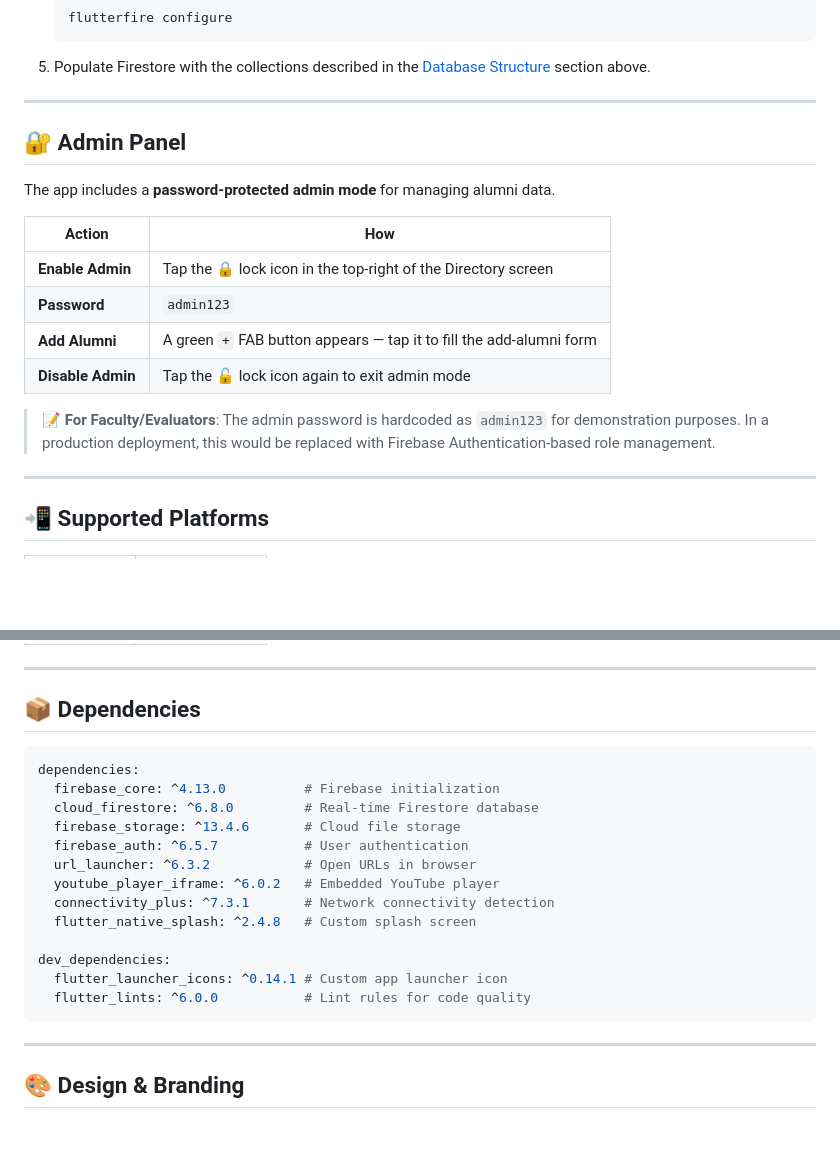
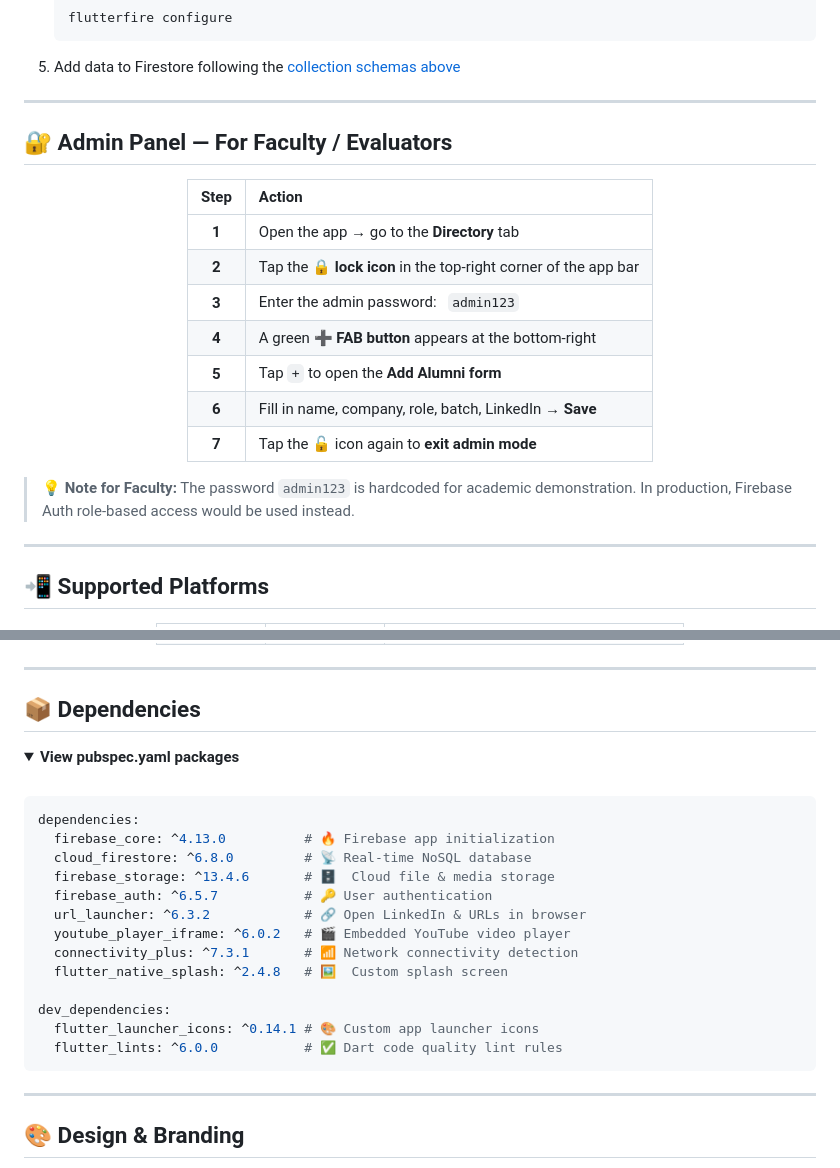
Before and after one commit to mohak1206/Alumini, a Markdown page: README.md, 2 parts joined by grey strips. GitHub-like rendering; folded sections open; blank space fills up the shorter version.

````diff
--- a/README.md
+++ b/README.md
@@ -244,22 +291,29 @@ flutter run -d chrome
    ```bash
    flutterfire configure
    ```
-5. Populate Firestore with the collections described in the [Database Structure](#-firebase-database-structure) section above.
+5. Add data to Firestore following the [collection schemas above](#-firebase--database-collections)
+
+</details>
 
 ---
 
-## 🔐 Admin Panel
+## 🔐 Admin Panel — For Faculty / Evaluators
 
-The app includes a **password-protected admin mode** for managing alumni data.
+<div align="center">
 
-| Action | How |
-|---|---|
-| **Enable Admin** | Tap the 🔒 lock icon in the top-right of the Directory screen |
-| **Password** | `admin123` |
-| **Add Alumni** | A green `+` FAB button appears — tap it to fill the add-alumni form |
-| **Disable Admin** | Tap the 🔓 lock icon again to exit admin mode |
+| Step | Action |
+|:---:|:---|
+| **1** | Open the app → go to the **Directory** tab |
+| **2** | Tap the 🔒 **lock icon** in the top-right corner of the app bar |
+| **3** | Enter the admin password: &nbsp; `admin123` |
+| **4** | A green ➕ **FAB button** appears at the bottom-right |
+| **5** | Tap `+` to open the **Add Alumni form** |
+| **6** | Fill in name, company, role, batch, LinkedIn → **Save** |
+| **7** | Tap the 🔓 icon again to **exit admin mode** |
 
-> 📝 **For Faculty/Evaluators**: The admin password is hardcoded as `admin123` for demonstration purposes. In a production deployment, this would be replaced with Firebase Authentication-based role management.
+</div>
+
+> 💡 **Note for Faculty:** The password `admin123` is hardcoded for academic demonstration. In production, Firebase Auth role-based access would be used instead.
 
 ---
 
@@ -276,18 +334,22 @@ The app includes a **password-protected admin mode** for managing alumni data.
 
 ## 📦 Dependencies
 
+<details open>
+<summary><b>View pubspec.yaml packages</b></summary>
+<br/>
+
 ```yaml
 dependencies:
-  firebase_core: ^4.13.0          # Firebase initialization
-  cloud_firestore: ^6.8.0         # Real-time Firestore database
-  firebase_storage: ^13.4.6       # Cloud file storage
-  firebase_auth: ^6.5.7           # User authentication
-  url_launcher: ^6.3.2            # Open URLs in browser
-  youtube_player_iframe: ^6.0.2   # Embedded YouTube player
-  connectivity_plus: ^7.3.1       # Network connectivity detection
-  flutter_native_splash: ^2.4.8   # Custom splash screen
+  firebase_core: ^4.13.0          # 🔥 Firebase app initialization
+  cloud_firestore: ^6.8.0         # 📡 Real-time NoSQL database
+  firebase_storage: ^13.4.6       # 🗄️  Cloud file & media storage
+  firebase_auth: ^6.5.7           # 🔑 User authentication
+  url_launcher: ^6.3.2            # 🔗 Open LinkedIn & URLs in browser
+  youtube_player_iframe: ^6.0.2   # 🎬 Embedded YouTube video player
+  connectivity_plus: ^7.3.1       # 📶 Network connectivity detection
+  flutter_native_splash: ^2.4.8   # 🖼️  Custom splash screen
 
 dev_dependencies:
-  flutter_launcher_icons: ^0.14.1 # Custom app launcher icon
-  flutter_lints: ^6.0.0           # Lint rules for code quality
+  flutter_launcher_icons: ^0.14.1 # 🎨 Custom app launcher icons
+  flutter_lints: ^6.0.0           # ✅ Dart code quality lint rules
 ```
````
Also changed, not shown: other parts of README.md (+242 -171 lines).
